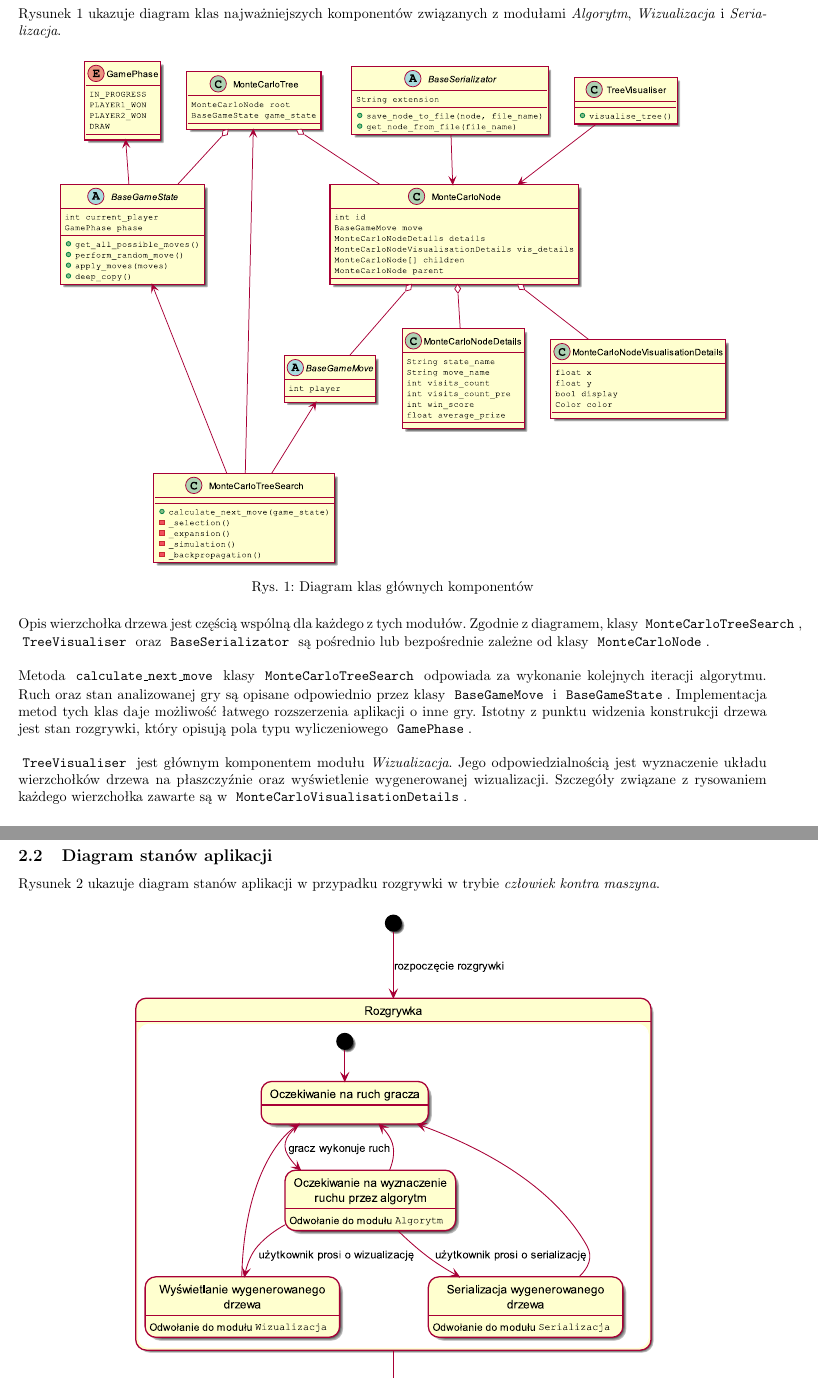
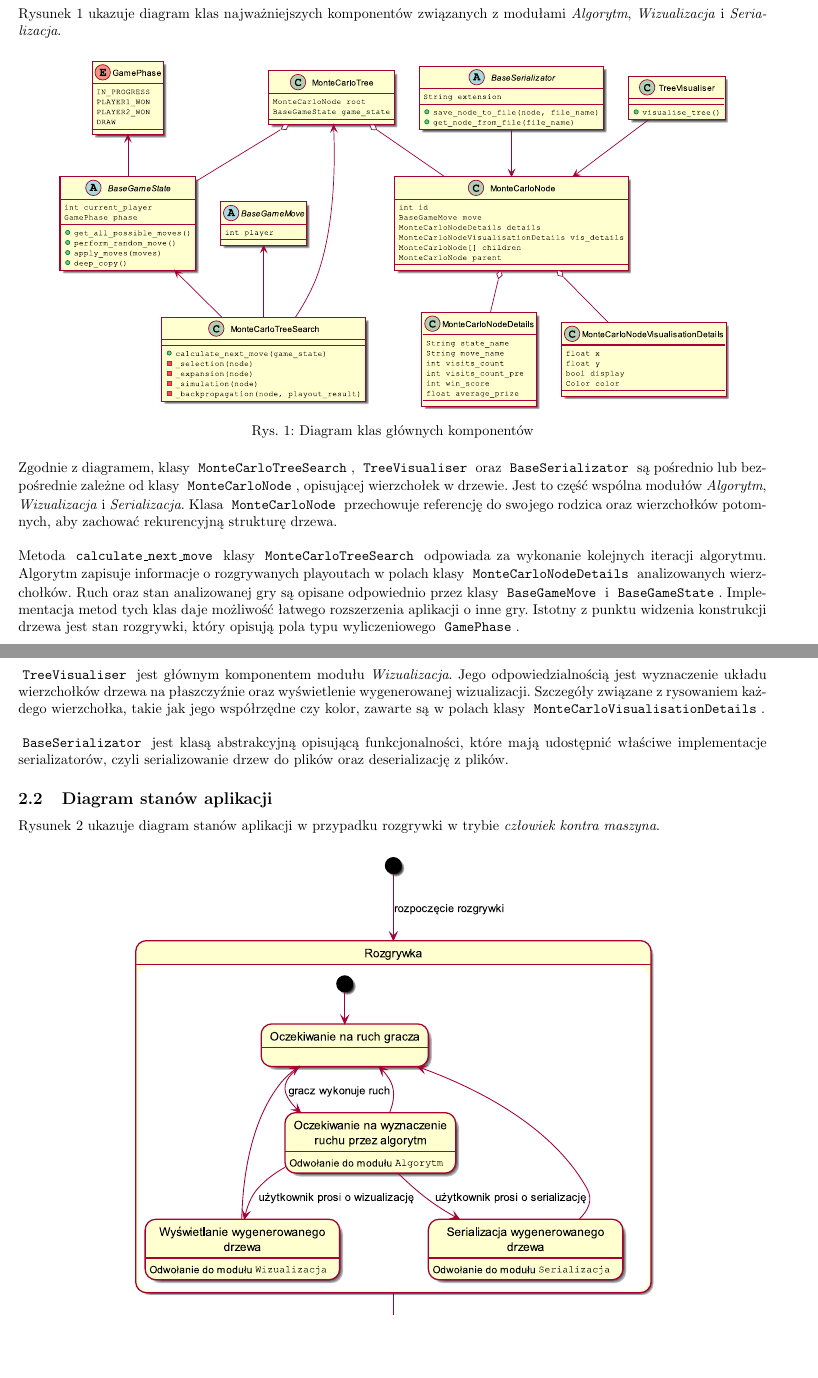
Before and after one commit to patrykf-dev/uct-visualisation-thesis, a LaTeX paper (doc/projekt-zespolowy-02/projekt-zespolowy-02.tex): two parts of pages 7 and 8 of 15, joined at a grey line, cut so that both start at the same text, the shorter picture padded with empty space. Compiled offline with pdfLaTeX.

Commit message:
Fix uml and its description

```diff
--- a/doc/projekt-zespolowy-02/projekt-zespolowy-02.tex
+++ b/doc/projekt-zespolowy-02/projekt-zespolowy-02.tex
@@ -240,13 +240,17 @@ def find_next_move(current_state):
 		\caption{Diagram klas głównych komponentów}
 		\label{rys:umldiagrammain}
 	\end{figure}
-	 \noindent Opis wierzchołka drzewa jest częścią wspólną dla każdego z tych modułów. Zgodnie z diagramem, klasy \code{MonteCarloTreeSearch}, \code{TreeVisualiser} oraz \code{BaseSerializator} są pośrednio lub bezpośrednie zależne od klasy \code{MonteCarloNode}. \\
+	 \noindent Zgodnie z diagramem, klasy \code{MonteCarloTreeSearch}, \code{TreeVisualiser} oraz \code{BaseSerializator} są pośrednio lub bezpośrednie zależne od klasy \code{MonteCarloNode}, opisującej wierzchołek w drzewie. Jest to część wspólna modułów \modulename{Algorytm}, \modulename{Wizualizacja} i \modulename{Serializacja}. Klasa \code{MonteCarloNode} przechowuje referencję do swojego rodzica oraz wierzchołków potomnych, aby zachować rekurencyjną strukturę drzewa.\\
 
-	\noindent Metoda \code{calculate\textunderscore next\textunderscore move} klasy \code{MonteCarloTreeSearch} odpowiada za wykonanie kolejnych iteracji algorytmu. Ruch oraz stan analizowanej gry są opisane odpowiednio przez klasy \code{BaseGameMove} i \code{BaseGameState}. Implementacja metod tych klas daje możliwość łatwego rozszerzenia aplikacji o inne gry. Istotny z punktu widzenia konstrukcji drzewa jest stan rozgrywki, który opisują pola typu wyliczeniowego \code{GamePhase}. \\
-
-	\noindent \code{TreeVisualiser} jest głównym komponentem modułu \modulename{Wizualizacja}. Jego odpowiedzialnością jest wyznaczenie układu wierzchołków drzewa na płaszczyźnie oraz wyświetlenie wygenerowanej wizualizacji. Szczegóły związane z rysowaniem każdego wierzchołka zawarte są w \code{MonteCarloVisualisationDetails}.
+	\noindent Metoda \code{calculate\textunderscore next\textunderscore move} klasy \code{MonteCarloTreeSearch} odpowiada za wykonanie kolejnych iteracji algorytmu. Algorytm zapisuje informacje o rozgrywanych playoutach w polach klasy \code{MonteCarloNodeDetails} analizowanych wierzchołków. Ruch oraz stan analizowanej gry są opisane odpowiednio przez klasy \code{BaseGameMove} i \code{BaseGameState}. Implementacja metod tych klas daje możliwość łatwego rozszerzenia aplikacji o inne gry. Istotny z punktu widzenia konstrukcji drzewa jest stan rozgrywki, który opisują pola typu wyliczeniowego \code{GamePhase}.
 
 	\clearpage
+
+	\noindent \code{TreeVisualiser} jest głównym komponentem modułu \modulename{Wizualizacja}. Jego odpowiedzialnością jest wyznaczenie układu wierzchołków drzewa na płaszczyźnie oraz wyświetlenie wygenerowanej wizualizacji. Szczegóły związane z rysowaniem każdego wierzchołka, takie jak jego współrzędne czy kolor, zawarte są w polach klasy \code{MonteCarloVisualisationDetails}.\\
+
+	\noindent \code{BaseSerializator} jest klasą abstrakcyjną opisującą funkcjonalności, które mają udostępnić właściwe implementacje serializatorów, czyli serializowanie drzew do plików oraz deserializację z plików.
+
+
 	\subsection{Diagram stanów aplikacji}
 	\noindent Rysunek \ref{rys:statediagram} ukazuje diagram stanów aplikacji w przypadku rozgrywki w trybie \modulename{człowiek kontra maszyna}.
 	\begin{figure}[h]
```
Also changed, not shown: doc/projekt-zespolowy-02/grafiki/umldiagram.eps, doc/projekt-zespolowy-02/projekt-zespolowy-02.pdf, 1 other file.
